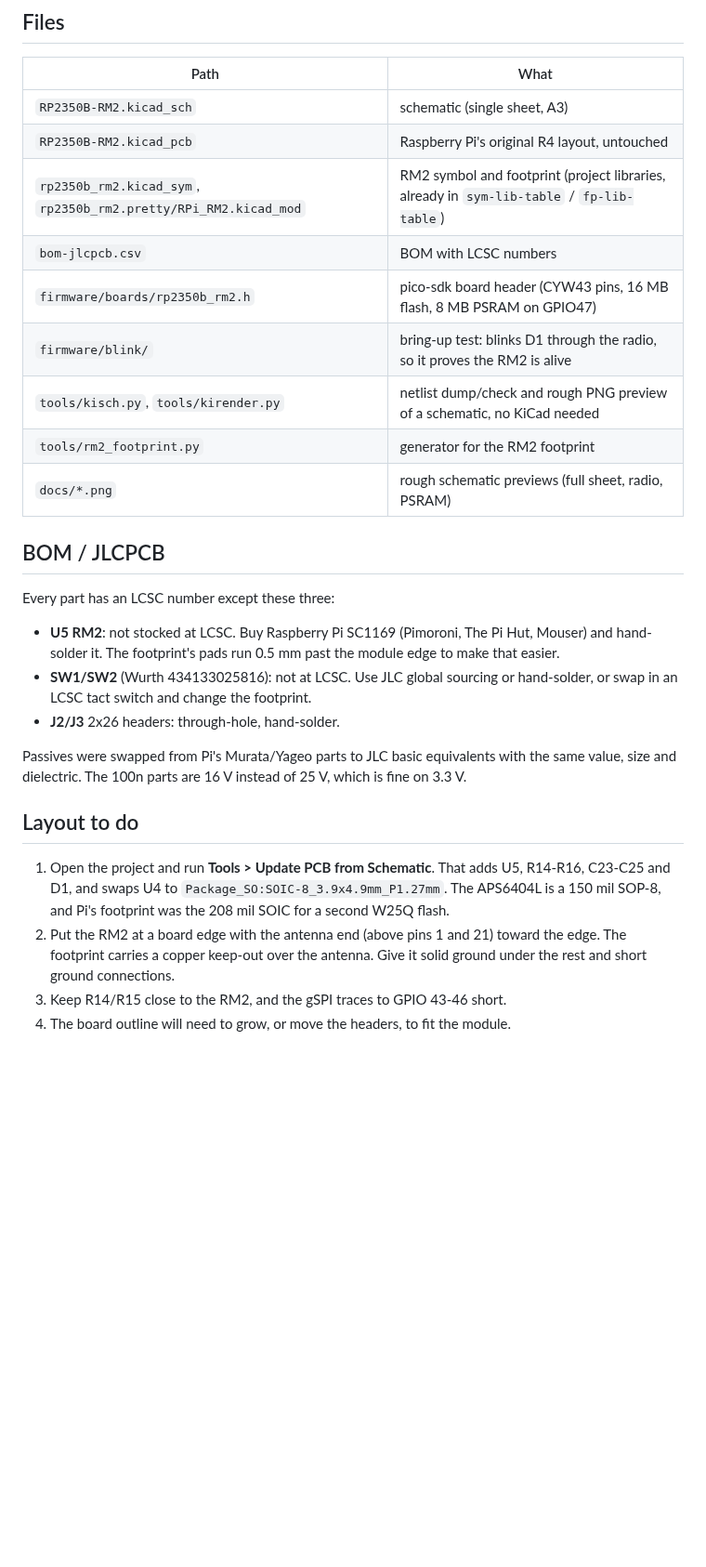
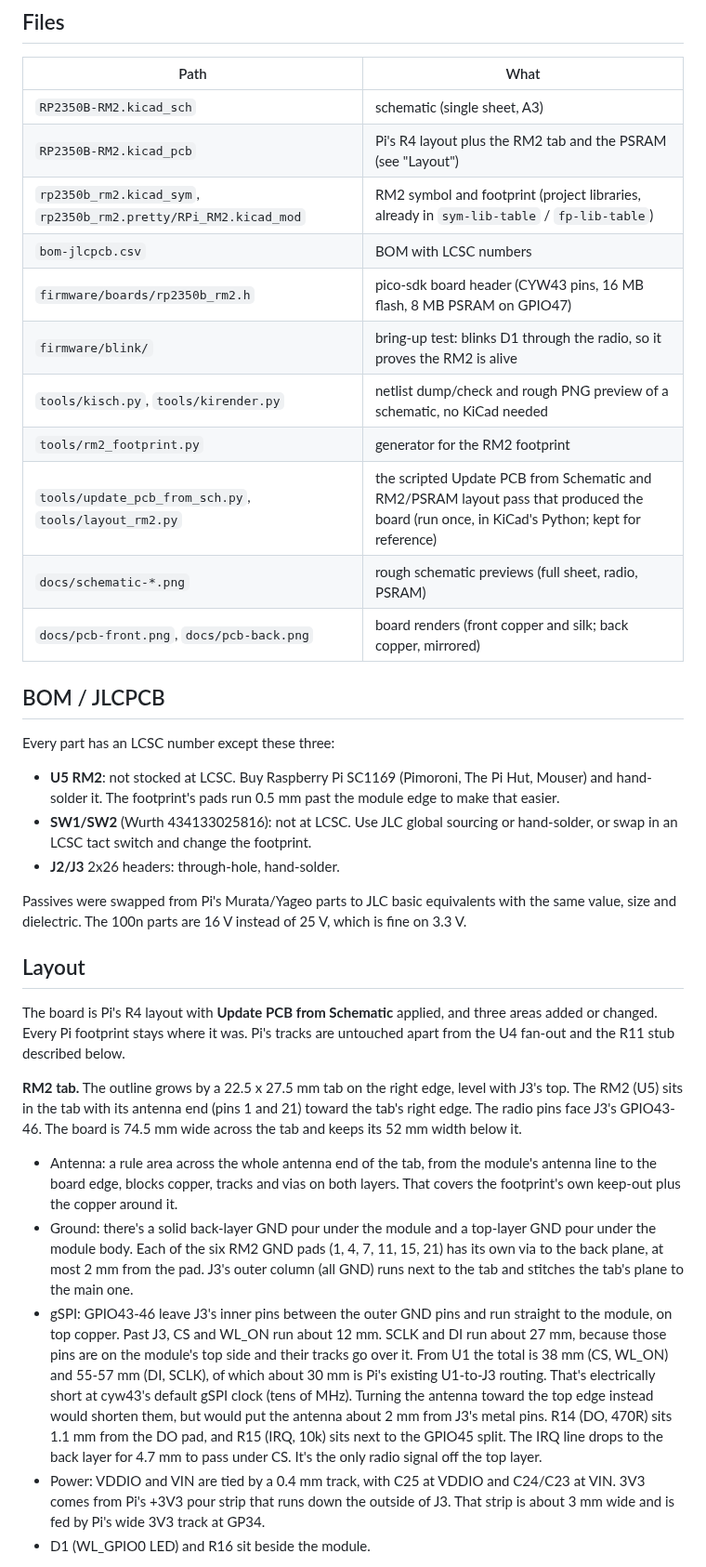
Before and after one commit to eelstretching/rp2350b-rm2-reference, a Markdown page: README.md, the part around one of its changes. Shown at 93% size. Rendered like a GitHub page; blank space fills up the shorter version.

```diff
--- a/README.md
+++ b/README.md
@@ -40,14 +42,16 @@ RP2350B a PIO block reaches either GPIO 0-31 or 16-47. The radio's PIO therefore
 | Path | What |
 |---|---|
 | `RP2350B-RM2.kicad_sch` | schematic (single sheet, A3) |
-| `RP2350B-RM2.kicad_pcb` | Raspberry Pi's original R4 layout, untouched |
+| `RP2350B-RM2.kicad_pcb` | Pi's R4 layout plus the RM2 tab and the PSRAM (see "Layout") |
 | `rp2350b_rm2.kicad_sym`, `rp2350b_rm2.pretty/RPi_RM2.kicad_mod` | RM2 symbol and footprint (project libraries, already in `sym-lib-table` / `fp-lib-table`) |
 | `bom-jlcpcb.csv` | BOM with LCSC numbers |
 | `firmware/boards/rp2350b_rm2.h` | pico-sdk board header (CYW43 pins, 16 MB flash, 8 MB PSRAM on GPIO47) |
 | `firmware/blink/` | bring-up test: blinks D1 through the radio, so it proves the RM2 is alive |
 | `tools/kisch.py`, `tools/kirender.py` | netlist dump/check and rough PNG preview of a schematic, no KiCad needed |
 | `tools/rm2_footprint.py` | generator for the RM2 footprint |
-| `docs/*.png` | rough schematic previews (full sheet, radio, PSRAM) |
+| `tools/update_pcb_from_sch.py`, `tools/layout_rm2.py` | the scripted Update PCB from Schematic and RM2/PSRAM layout pass that produced the board (run once, in KiCad's Python; kept for reference) |
+| `docs/schematic-*.png` | rough schematic previews (full sheet, radio, PSRAM) |
+| `docs/pcb-front.png`, `docs/pcb-back.png` | board renders (front copper and silk; back copper, mirrored) |
 
 ## BOM / JLCPCB
 
@@ -62,13 +66,34 @@ Every part has an LCSC number except these three:
 Passives were swapped from Pi's Murata/Yageo parts to JLC basic equivalents with the same value,
 size and dielectric. The 100n parts are 16 V instead of 25 V, which is fine on 3.3 V.
 
-## Layout to do
+## Layout
 
-1. Open the project and run **Tools > Update PCB from Schematic**. That adds U5, R14-R16, C23-C25
-   and D1, and swaps U4 to `Package_SO:SOIC-8_3.9x4.9mm_P1.27mm`. The APS6404L is a 150 mil
-   SOP-8, and Pi's footprint was the 208 mil SOIC for a second W25Q flash.
-2. Put the RM2 at a board edge with the antenna end (above pins 1 and 21) toward the edge. The
-   footprint carries a copper keep-out over the antenna. Give it solid ground under the rest and
-   short ground connections.
-3. Keep R14/R15 close to the RM2, and the gSPI traces to GPIO 43-46 short.
-4. The board outline will need to grow, or move the headers, to fit the module.
+The board is Pi's R4 layout with **Update PCB from Schematic** applied, and three areas added or
+changed. Every Pi footprint stays where it was. Pi's tracks are untouched apart from the U4 fan-out and the R11 stub
+described below.
+
+**RM2 tab.** The outline grows by a 22.5 x 27.5 mm tab on the right edge, level with J3's top. The RM2
+(U5) sits in the tab with its antenna end (pins 1 and 21) toward the tab's right edge. The radio
+pins face J3's GPIO43-46. The board is 74.5 mm wide across the tab and keeps its 52 mm width below it.
+
+- Antenna: a rule area across the whole antenna end of the tab, from the module's antenna line to the
+  board edge, blocks copper, tracks and vias on both layers. That covers the footprint's own keep-out
+  plus the copper around it.
+- Ground: there's a solid back-layer GND pour under the module and a top-layer GND pour under the module
+  body. Each of the six RM2 GND pads (1, 4, 7, 11, 15, 21) has its own via to the back plane, at most
+  2 mm from the pad. J3's outer column (all GND) runs next to the tab and stitches the tab's plane to
+  the main one.
+- gSPI: GPIO43-46 leave J3's inner pins between the outer GND pins and run straight to the module, on
+  top copper. Past J3, CS and WL_ON run about 12 mm. SCLK and DI run about 27 mm, because those
+  pins are on the module's top side and their tracks go over it. From U1 the total is 38 mm (CS,
+  WL_ON) and 55-57 mm (DI, SCLK), of which about 30 mm is Pi's existing U1-to-J3 routing. That's
+  electrically short at cyw43's default gSPI clock (tens of MHz). Turning the antenna toward the top
+  edge instead would shorten them, but would put the antenna about 2 mm from J3's metal pins.
+  R14 (DO, 470R) sits 1.1 mm from the DO pad, and R15 (IRQ, 10k) sits next to the GPIO45 split.
+  The IRQ line drops to the back layer for 4.7 mm to pass under CS. It's the only radio signal
+  off the top layer.
+- Power: VDDIO and VIN are tied by a 0.4 mm track, with C25 at VDDIO and C24/C23 at VIN. 3V3 comes
+  from Pi's +3V3 pour strip that runs down the outside of J3. That strip is about 3 mm wide and is
+  fed by Pi's wide 3V3 track at GP34.
+- D1 (WL_GPIO0 LED) and R16 sit beside the module.
+
```
Also changed, not shown: other parts of README.md (+25 -3 lines), docs/pcb-back.png (added), docs/pcb-front.png (added), 3 other files.
